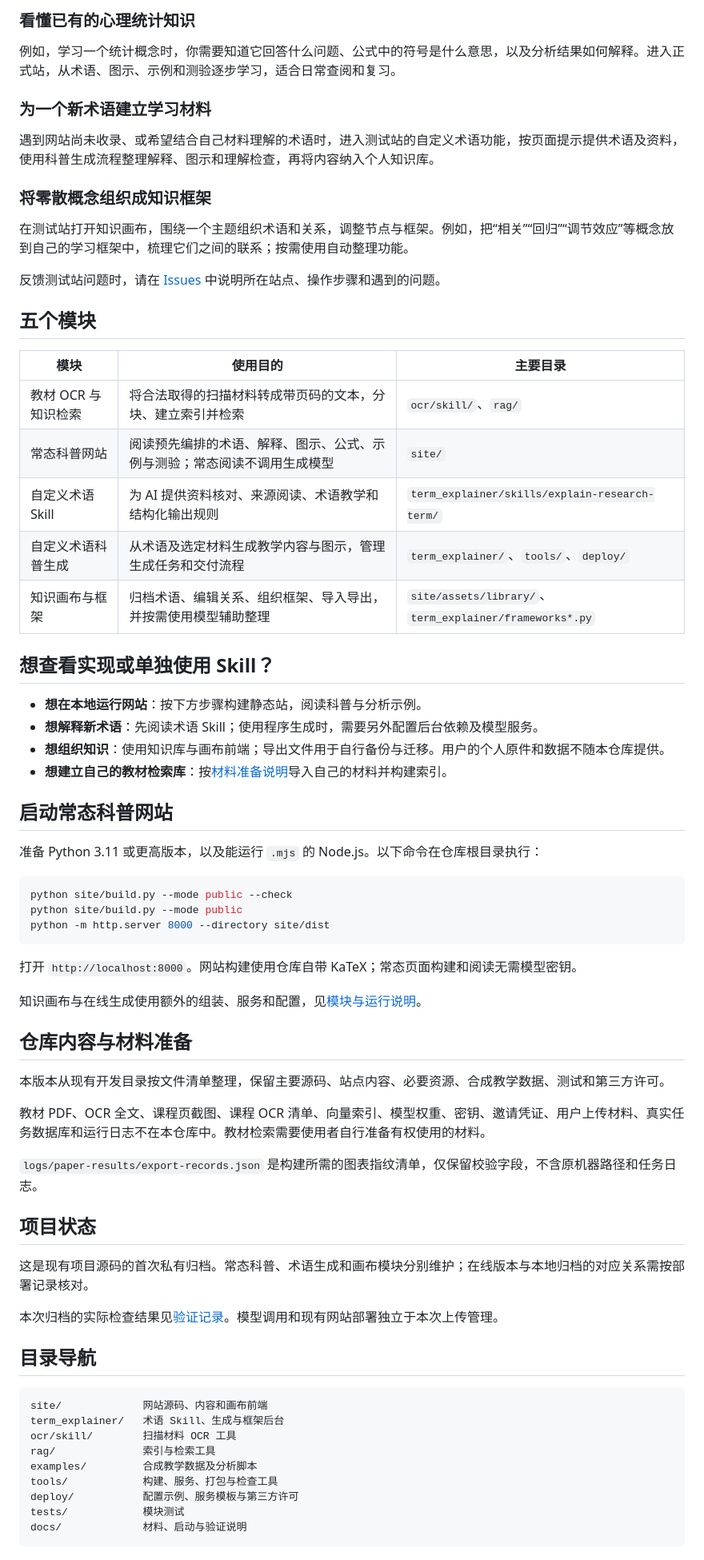
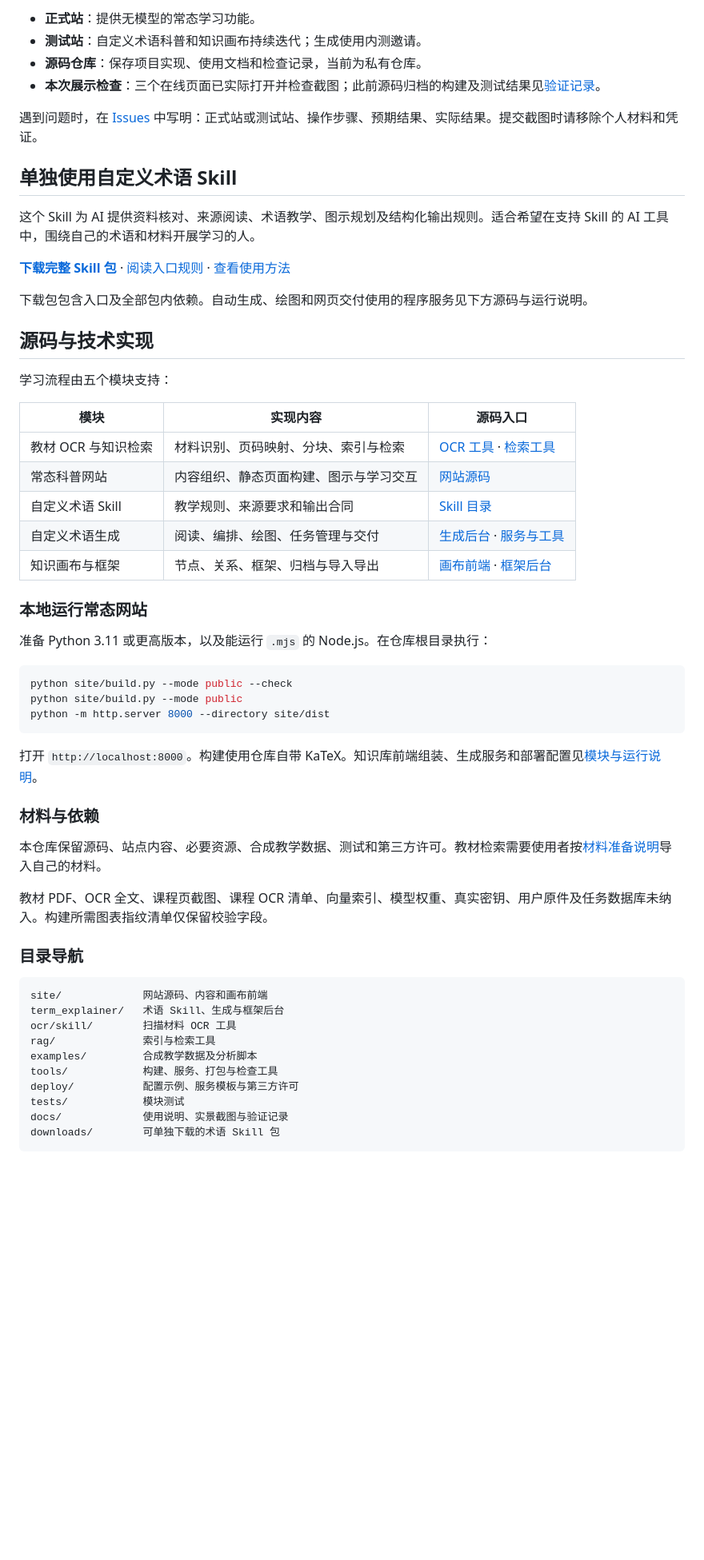
Before and after one commit to GoYAY/psychstats-platform, a Markdown page: README.md, the part around one of its changes. Shown at 80% size. Rendered like a GitHub page; blank space fills up the shorter version.

````diff
--- a/README.md
+++ b/README.md
@@ -25,38 +65,34 @@
 
-### 看懂已有的心理统计知识
+- **正式站**：提供无模型的常态学习功能。
+- **测试站**：自定义术语科普和知识画布持续迭代；生成使用内测邀请。
+- **源码仓库**：保存项目实现、使用文档和检查记录，当前为私有仓库。
+- **本次展示检查**：三个在线页面已实际打开并检查截图；此前源码归档的构建及测试结果见[验证记录](docs/VERIFICATION.md)。
 
-例如，学习一个统计概念时，你需要知道它回答什么问题、公式中的符号是什么意思，以及分析结果如何解释。进入正式站，从术语、图示、示例和测验逐步学习，适合日常查阅和复习。
+遇到问题时，在 [Issues](https://github.com/GoYAY/psychstats-platform/issues) 中写明：正式站或测试站、操作步骤、预期结果、实际结果。提交截图时请移除个人材料和凭证。
 
-### 为一个新术语建立学习材料
+## 单独使用自定义术语 Skill
 
-遇到网站尚未收录、或希望结合自己材料理解的术语时，进入测试站的自定义术语功能，按页面提示提供术语及资料，使用科普生成流程整理解释、图示和理解检查，再将内容纳入个人知识库。
+这个 Skill 为 AI 提供资料核对、来源阅读、术语教学、图示规划及结构化输出规则。适合希望在支持 Skill 的 AI 工具中，围绕自己的术语和材料开展学习的人。
 
-### 将零散概念组织成知识框架
+**[下载完整 Skill 包](downloads/explain-research-term.zip)** · [阅读入口规则](term_explainer/skills/explain-research-term/SKILL.md) · [查看使用方法](docs/SKILL_USAGE.md)
 
-在测试站打开知识画布，围绕一个主题组织术语和关系，调整节点与框架。例如，把“相关”“回归”“调节效应”等概念放到自己的学习框架中，梳理它们之间的联系；按需使用自动整理功能。
+下载包包含入口及全部包内依赖。自动生成、绘图和网页交付使用的程序服务见下方源码与运行说明。
 
-反馈测试站问题时，请在 [Issues](https://github.com/GoYAY/psychstats-platform/issues) 中说明所在站点、操作步骤和遇到的问题。
+## 源码与技术实现
 
-## 五个模块
+学习流程由五个模块支持：
 
-| 模块 | 使用目的 | 主要目录 |
+| 模块 | 实现内容 | 源码入口 |
 | --- | --- | --- |
-| 教材 OCR 与知识检索 | 将合法取得的扫描材料转成带页码的文本，分块、建立索引并检索 | `ocr/skill/`、`rag/` |
-| 常态科普网站 | 阅读预先编排的术语、解释、图示、公式、示例与测验；常态阅读不调用生成模型 | `site/` |
-| 自定义术语 Skill | 为 AI 提供资料核对、来源阅读、术语教学和结构化输出规则 | `term_explainer/skills/explain-research-term/` |
-| 自定义术语科普生成 | 从术语及选定材料生成教学内容与图示，管理生成任务和交付流程 | `term_explainer/`、`tools/`、`deploy/` |
-| 知识画布与框架 | 归档术语、编辑关系、组织框架、导入导出，并按需使用模型辅助整理 | `site/assets/library/`、`term_explainer/frameworks*.py` |
+| 教材 OCR 与知识检索 | 材料识别、页码映射、分块、索引与检索 | [OCR 工具](ocr/skill/) · [检索工具](rag/) |
+| 常态科普网站 | 内容组织、静态页面构建、图示与学习交互 | [网站源码](site/) |
+| 自定义术语 Skill | 教学规则、来源要求和输出合同 | [Skill 目录](term_explainer/skills/explain-research-term/) |
+| 自定义术语生成 | 阅读、编排、绘图、任务管理与交付 | [生成后台](term_explainer/) · [服务与工具](tools/) |
+| 知识画布与框架 | 节点、关系、框架、归档与导入导出 | [画布前端](site/assets/library/) · [框架后台](term_explainer/frameworks_v2.py) |
 
-## 想查看实现或单独使用 Skill？
+### 本地运行常态网站
 
-- **想在本地运行网站**：按下方步骤构建静态站，阅读科普与分析示例。
-- **想解释新术语**：先阅读术语 Skill；使用程序生成时，需要另外配置后台依赖及模型服务。
-- **想组织知识**：使用知识库与画布前端；导出文件用于自行备份与迁移。用户的个人原件和数据不随本仓库提供。
-- **想建立自己的教材检索库**：按[材料准备说明](docs/DATA_PREPARATION.md)导入自己的材料并构建索引。
-
-## 启动常态科普网站
-
-准备 Python 3.11 或更高版本，以及能运行 `.mjs` 的 Node.js。以下命令在仓库根目录执行：
+准备 Python 3.11 或更高版本，以及能运行 `.mjs` 的 Node.js。在仓库根目录执行：
 
 ```powershell
 python site/build.py --mode public --check
@@ -64,25 +100,15 @@ python site/build.py --mode public
 python -m http.server 8000 --directory site/dist
 ```
 
-打开 `http://localhost:8000`。网站构建使用仓库自带 KaTeX；常态页面构建和阅读无需模型密钥。
+打开 `http://localhost:8000`。构建使用仓库自带 KaTeX。知识库前端组装、生成服务和部署配置见[模块与运行说明](docs/RUNNING.md)。
 
-知识画布与在线生成使用额外的组装、服务和配置，见[模块与运行说明](docs/RUNNING.md)。
+### 材料与依赖
 
-## 仓库内容与材料准备
+本仓库保留源码、站点内容、必要资源、合成教学数据、测试和第三方许可。教材检索需要使用者按[材料准备说明](docs/DATA_PREPARATION.md)导入自己的材料。
 
-本版本从现有开发目录按文件清单整理，保留主要源码、站点内容、必要资源、合成教学数据、测试和第三方许可。
+教材 PDF、OCR 全文、课程页截图、课程 OCR 清单、向量索引、模型权重、真实密钥、用户原件及任务数据库未纳入。构建所需图表指纹清单仅保留校验字段。
 
-教材 PDF、OCR 全文、课程页截图、课程 OCR 清单、向量索引、模型权重、密钥、邀请凭证、用户上传材料、真实任务数据库和运行日志不在本仓库中。教材检索需要使用者自行准备有权使用的材料。
-
-`logs/paper-results/export-records.json` 是构建所需的图表指纹清单，仅保留校验字段，不含原机器路径和任务日志。
-
-## 项目状态
-
-这是现有项目源码的首次私有归档。常态科普、术语生成和画布模块分别维护；在线版本与本地归档的对应关系需按部署记录核对。
-
-本次归档的实际检查结果见[验证记录](docs/VERIFICATION.md)。模型调用和现有网站部署独立于本次上传管理。
-
-## 目录导航
+### 目录导航
 
 ```text
 site/             网站源码、内容和画布前端
@@ -93,6 +119,7 @@ examples/         合成教学数据及分析脚本
 tools/            构建、服务、打包与检查工具
 deploy/           配置示例、服务模板与第三方许可
 tests/            模块测试
-docs/             材料、启动与验证说明
+docs/             使用说明、实景截图与验证记录
+downloads/        可单独下载的术语 Skill 包
 ```
 
````
Also changed, not shown: other parts of README.md (+57 -19 lines), docs/SKILL_USAGE.md (added, +30 -0 lines), docs/VERIFICATION.md (+8 -0 lines), docs/images/official-reading.png (added), docs/images/test-generation.png (added), docs/images/test-knowledge-canvas.png (added), 2 other files.
